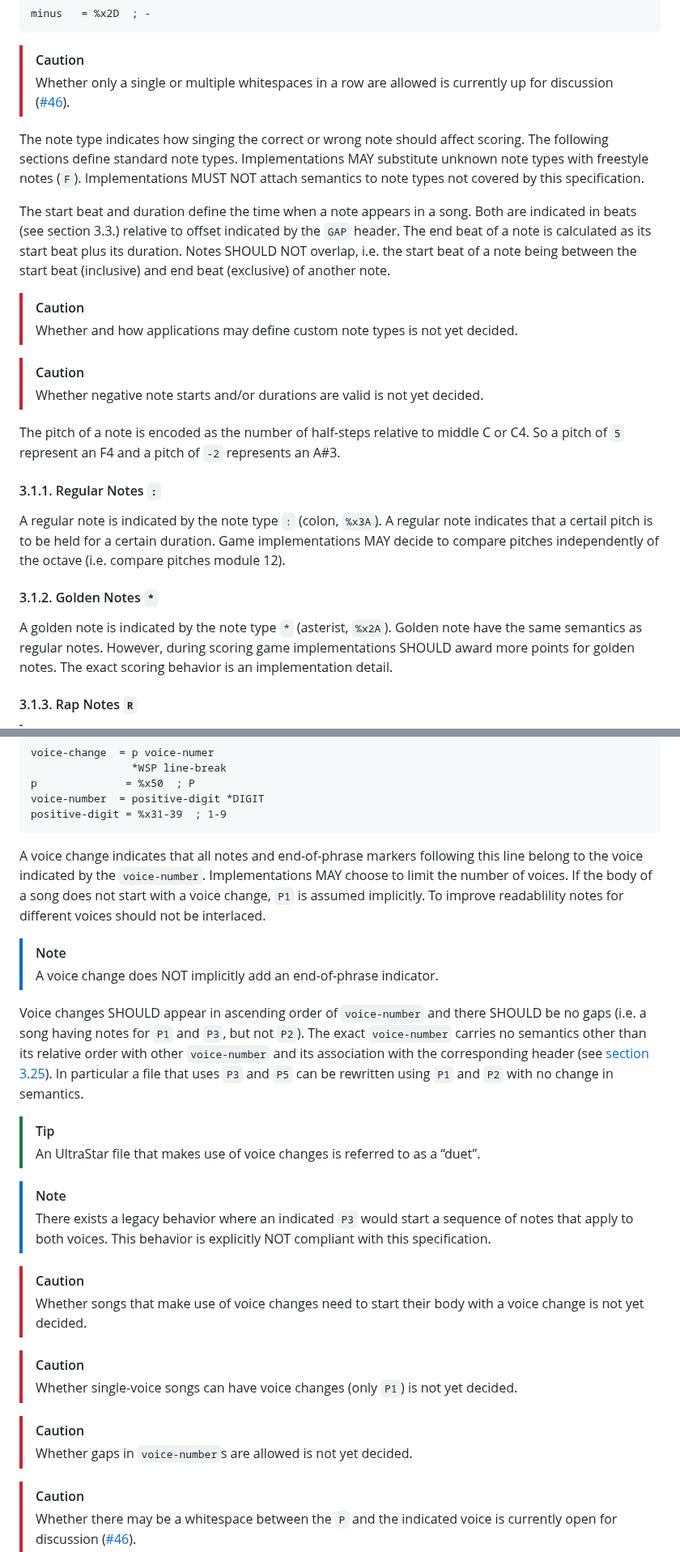
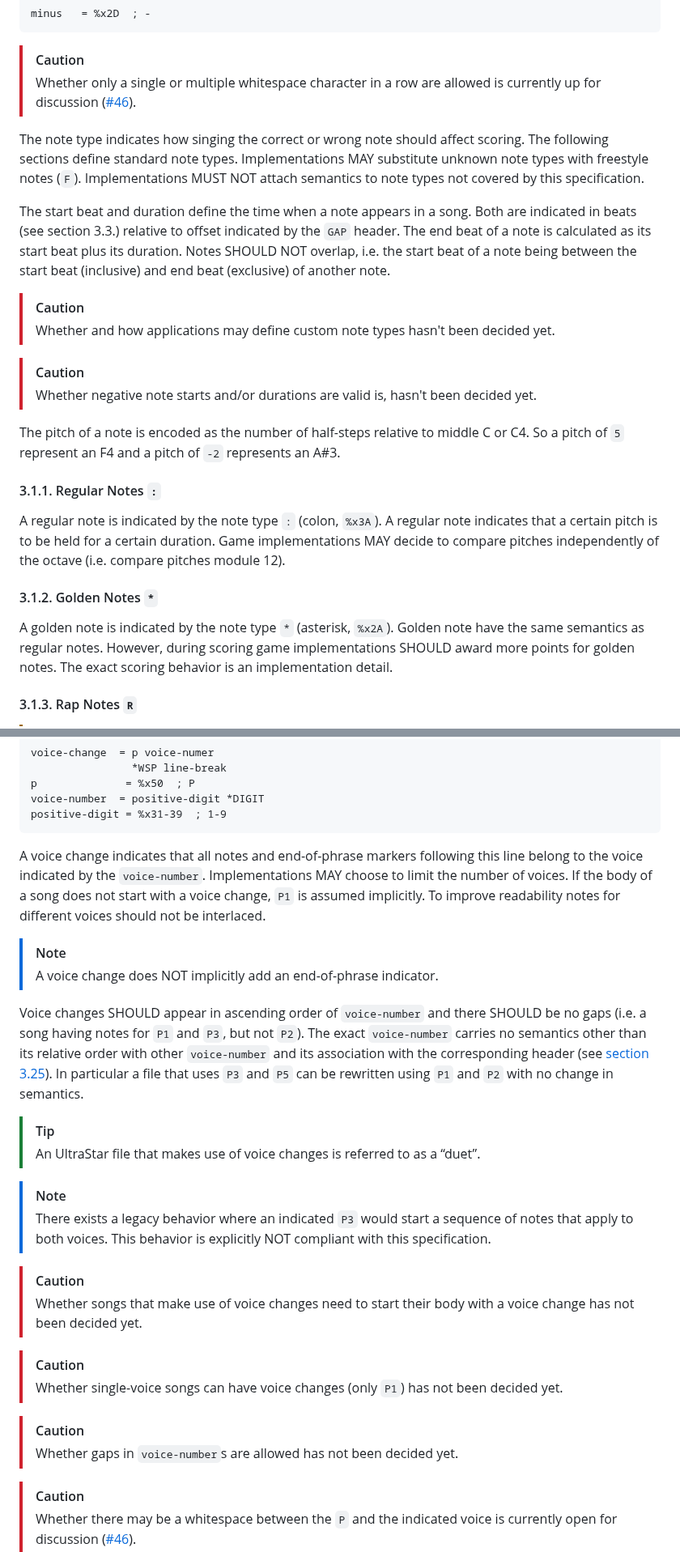
Before and after one commit to UltraStar-Deluxe/format, a Markdown page: spec.md, 2 parts joined by grey strips. Shown at 81% size. Rendered like a GitHub page.

````diff
--- a/spec.md
+++ b/spec.md
@@ -645,7 +641,7 @@ minus   = %x2D  ; -
 
 > [!CAUTION]
 >
-> Whether only a single or multiple whitespaces in a row are allowed is currently up for discussion ([#46](https://github.com/UltraStar-Deluxe/format/issues/46)).
+> Whether only a single or multiple whitespace character in a row are allowed is currently up for discussion ([#46](https://github.com/UltraStar-Deluxe/format/issues/46)).
 
 The note type indicates how singing the correct or wrong note should affect scoring. The following sections define standard note types. Implementations MAY substitute unknown note types with freestyle notes (`F`). Implementations MUST NOT attach semantics to note types not covered by this specification.
 
@@ -653,21 +649,21 @@ The start beat and duration define the time when a note appears in a song. Both
 
 > [!CAUTION]
 >
-> Whether and how applications may define custom note types is not yet decided.
+> Whether and how applications may define custom note types hasn't been decided yet.
 
 > [!CAUTION]
 >
-> Whether negative note starts and/or durations are valid is not yet decided.
+> Whether negative note starts and/or durations are valid is, hasn't been decided yet.
 
 The pitch of a note is encoded as the number of half-steps relative to middle C or C4. So a pitch of `5` represent an F4 and a pitch of `-2` represents an A#3.
 
 #### 3.1.1. Regular Notes `:`
 
-A regular note is indicated by the note type `:` (colon, `%x3A`). A regular note indicates that a certail pitch is to be held for a certain duration. Game implementations MAY decide to compare pitches independently of the octave (i.e. compare pitches module 12).
+A regular note is indicated by the note type `:` (colon, `%x3A`). A regular note indicates that a certain pitch is to be held for a certain duration. Game implementations MAY decide to compare pitches independently of the octave (i.e. compare pitches module 12).
 
 #### 3.1.2. Golden Notes `*`
 
-A golden note is indicated by the note type `*` (asterist, `%x2A`). Golden note have the same semantics as regular notes. However, during scoring game implementations SHOULD award more points for golden notes. The exact scoring behavior is an implementation detail.
+A golden note is indicated by the note type `*` (asterisk, `%x2A`). Golden note have the same semantics as regular notes. However, during scoring game implementations SHOULD award more points for golden notes. The exact scoring behavior is an implementation detail.
 
 #### 3.1.3. Rap Notes `R`
 
@@ -733,7 +729,7 @@ voice-number  = positive-digit *DIGIT
 positive-digit = %x31-39  ; 1-9
 ```
 
-A voice change indicates that all notes and end-of-phrase markers following this line belong to the voice indicated by the `voice-number`. Implementations MAY choose to limit the number of voices. If the body of a song does not start with a voice change, `P1` is assumed implicitly. To improve readablility notes for different voices should not be interlaced.
+A voice change indicates that all notes and end-of-phrase markers following this line belong to the voice indicated by the `voice-number`. Implementations MAY choose to limit the number of voices. If the body of a song does not start with a voice change, `P1` is assumed implicitly. To improve readability notes for different voices should not be interlaced.
 
 > [!NOTE]
 >
@@ -745,21 +741,21 @@ Voice changes SHOULD appear in ascending order of `voice-number` and there SHOUL
 >
 > An UltraStar file that makes use of voice changes is referred to as a “duet”.
 
-> [!Note]
+> [!NOTE]
 >
 > There exists a legacy behavior where an indicated `P3` would start a sequence of notes that apply to both voices. This behavior is explicitly NOT compliant with this specification.
 
 > [!CAUTION]
 >
-> Whether songs that make use of voice changes need to start their body with a voice change is not yet decided.
+> Whether songs that make use of voice changes need to start their body with a voice change has not been decided yet.
 
 > [!CAUTION]
 >
-> Whether single-voice songs can have voice changes (only `P1`) is not yet decided.
+> Whether single-voice songs can have voice changes (only `P1`) has not been decided yet.
 
 > [!CAUTION]
 >
-> Whether gaps in `voice-number`s are allowed is not yet decided.
+> Whether gaps in `voice-number`s are allowed has not been decided yet.
 
 > [!CAUTION]
 >
````
Also changed, not shown: other parts of spec.md (+18 -22 lines).
